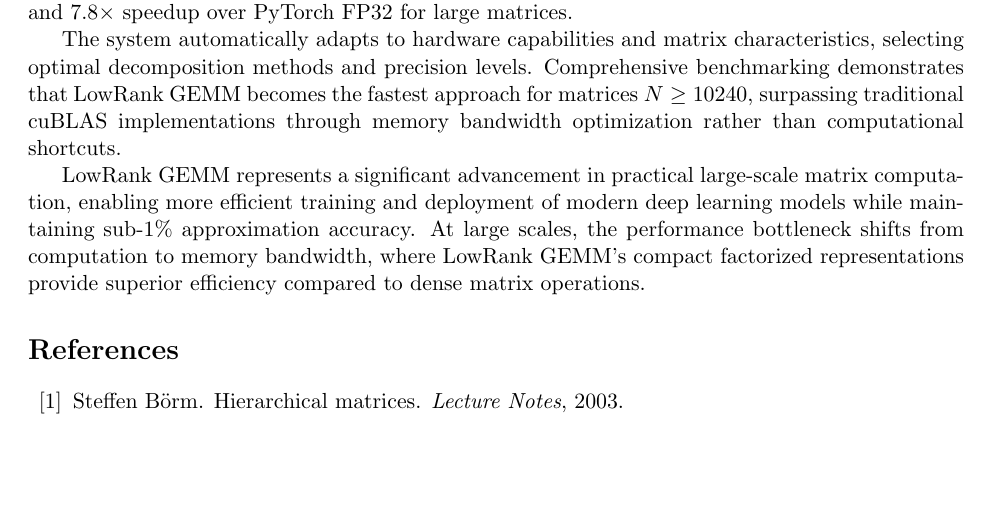
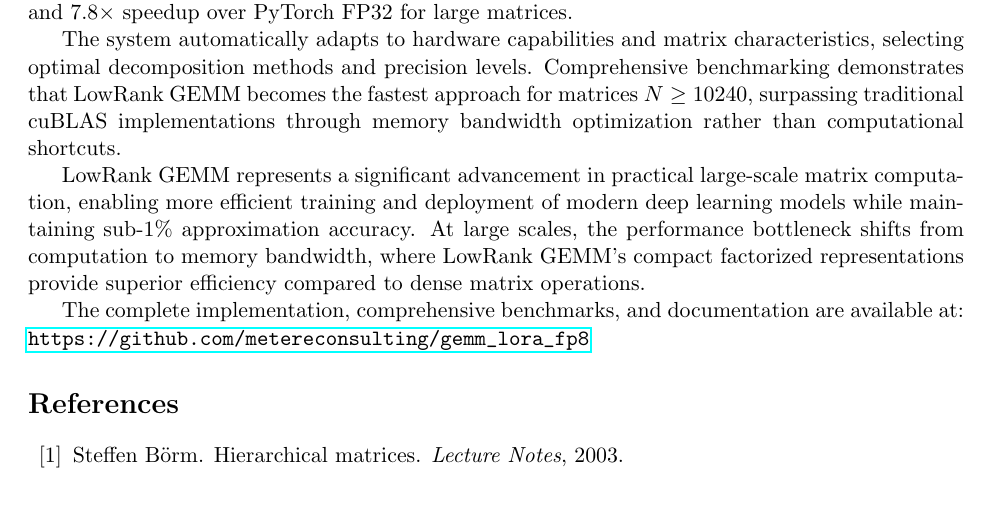
Before and after one commit to metereconsulting/gemm_lora_fp8, a LaTeX paper (arxiv/paper.tex): part of page 17 of 19, cut so that both start at the same text. Compiled offline with pdfLaTeX.

Commit message:
Add GitHub repository URL to arXiv paper conclusion section
- Added clickable GitHub URL: https://github.com/metereconsulting/gemm_lora_fp8
- Placed before bibliography in conclusion section
- LaTeX compilation successful with hyperlink working

```diff
--- a/arxiv/paper.tex
+++ b/arxiv/paper.tex
@@ -788,6 +788,8 @@ of modern deep learning models while maintaining sub-1\% approximation accuracy.
 computation to memory bandwidth, where LowRank GEMM's compact factorized representations provide superior efficiency compared to dense
 matrix operations.
 
+The complete implementation, comprehensive benchmarks, and documentation are available at: \url{https://github.com/metereconsulting/gemm_lora_fp8}
+
 \bibliographystyle{plain}
 \bibliography{references}
 
```
